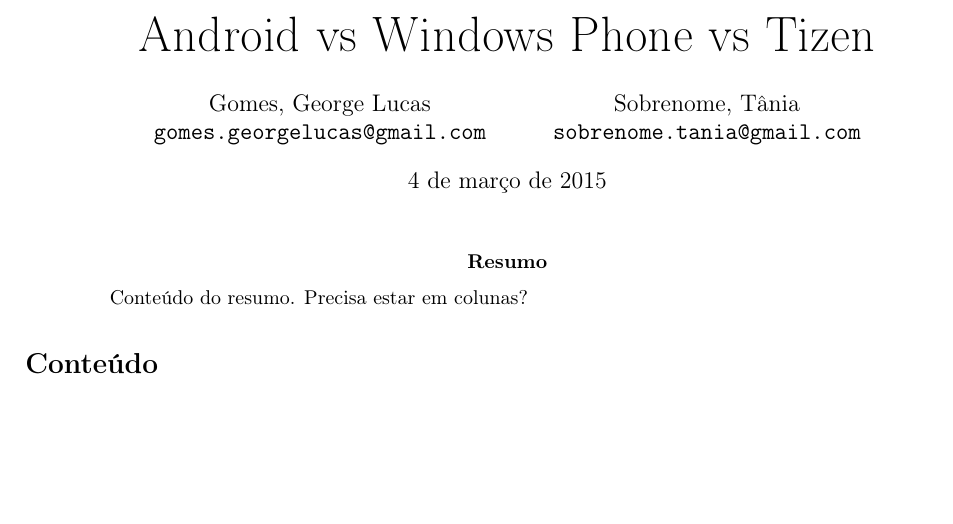
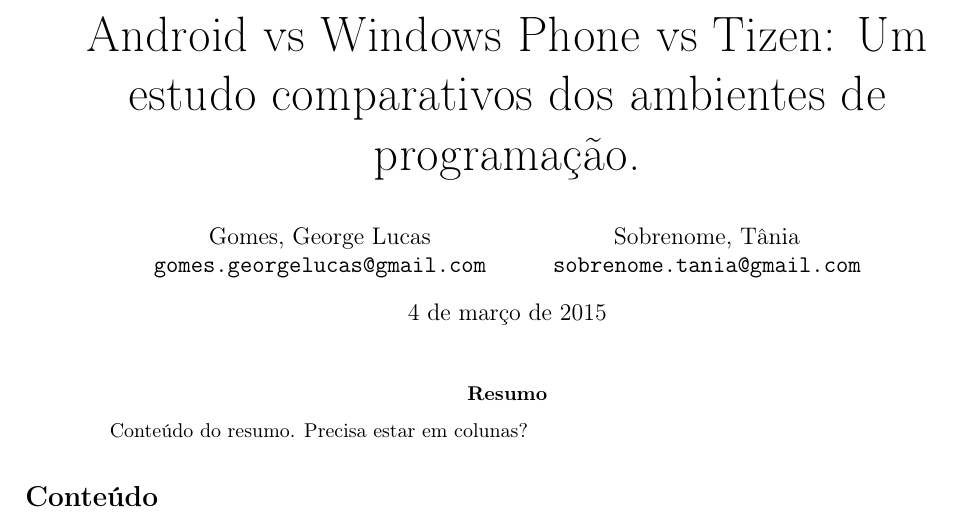
Before and after one commit to gomesgeorgelucas/artigo-uea-2015, a LaTeX paper (ArtigoPrincipal.tex): part of the page, cut so that both start at the same text, the shorter picture padded with empty space. Compiled offline with pdfLaTeX.

Commit message:
Título
Correção do título.

```diff
--- a/ArtigoPrincipal.tex
+++ b/ArtigoPrincipal.tex
@@ -19,7 +19,7 @@
 	Sobrenome, Tânia\\
 	\texttt{sobrenome.tania@gmail.com}
 }
-\title{\Huge Android vs Windows Phone vs Tizen}
+\title{\Huge Android vs Windows Phone vs Tizen: Um estudo comparativos dos ambientes de programação.}
 \begin{document}
 \maketitle
 	\begin{abstract}
```
Also changed, not shown: ArtigoPrincipal.pdf, ArtigoPrincipal.ps.
